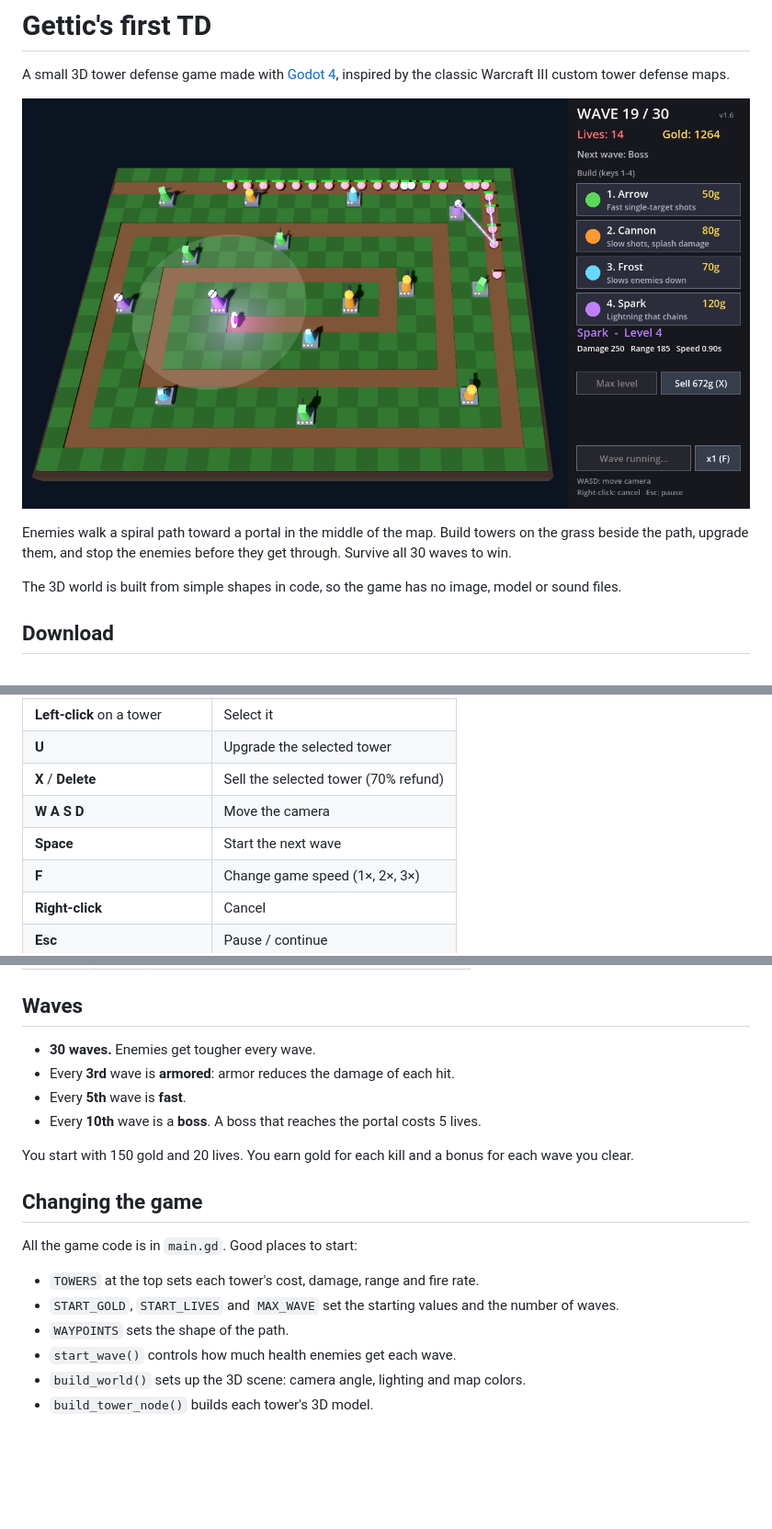
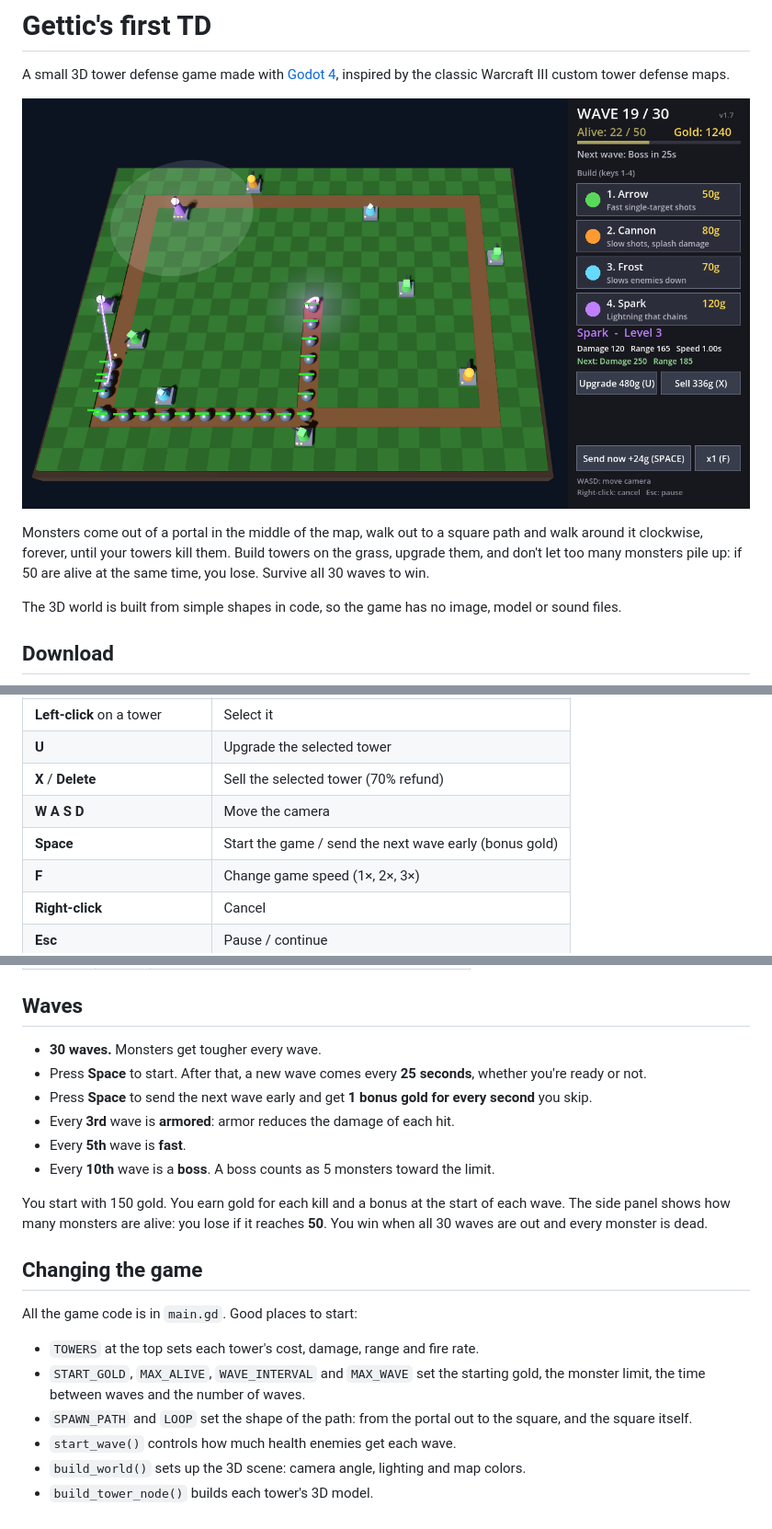
Before and after one commit to gettic/Gettics-first-TD, a Markdown page: README.md, 3 parts joined by grey strips. Shown at 92% size. GitHub-like rendering; pictures changed too: screenshot.png; blank space fills up the shorter version.

Commit message:
New game mode: monsters loop around a square
- Monsters spawn from the portal in the middle, walk down to a square
  path and walk around it clockwise until they die
- No more lives: you lose when 50 monsters are alive at once (a boss counts as 5)
- Waves come every 25 seconds after the first; Space sends one early
  for 1 bonus gold per second skipped, plus gold at the start of each wave
- Win when all 30 waves are out and every monster is dead
- Set version to 1.7; update README and screenshot

```diff
--- a/README.md
+++ b/README.md
@@ -4,7 +4,7 @@ A small 3D tower defense game made with [Godot 4](https://godotengine.org/), ins
 
 ![Screenshot of the game](screenshot.png)
 
-Enemies walk a spiral path toward a portal in the middle of the map. Build towers on the grass beside the path, upgrade them, and stop the enemies before they get through. Survive all 30 waves to win.
+Monsters come out of a portal in the middle of the map, walk out to a square path and walk around it clockwise, forever, until your towers kill them. Build towers on the grass, upgrade them, and don't let too many monsters pile up: if 50 are alive at the same time, you lose. Survive all 30 waves to win.
 
 The 3D world is built from simple shapes in code, so the game has no image, model or sound files.
 
@@ -36,7 +36,7 @@ godot --path path/to/this/folder
 | **U** | Upgrade the selected tower |
 | **X** / **Delete** | Sell the selected tower (70% refund) |
 | **W A S D** | Move the camera |
-| **Space** | Start the next wave |
+| **Space** | Start the game / send the next wave early (bonus gold) |
 | **F** | Change game speed (1×, 2×, 3×) |
 | **Right-click** | Cancel |
 | **Esc** | Pause / continue |
@@ -55,20 +55,22 @@ Each tower has 4 levels.
 
 ## Waves
 
-- **30 waves.** Enemies get tougher every wave.
+- **30 waves.** Monsters get tougher every wave.
+- Press **Space** to start. After that, a new wave comes every **25 seconds**, whether you're ready or not.
+- Press **Space** to send the next wave early and get **1 bonus gold for every second** you skip.
 - Every **3rd** wave is **armored**: armor reduces the damage of each hit.
 - Every **5th** wave is **fast**.
-- Every **10th** wave is a **boss**. A boss that reaches the portal costs 5 lives.
+- Every **10th** wave is a **boss**. A boss counts as 5 monsters toward the limit.
 
-You start with 150 gold and 20 lives. You earn gold for each kill and a bonus for each wave you clear.
+You start with 150 gold. You earn gold for each kill and a bonus at the start of each wave. The side panel shows how many monsters are alive: you lose if it reaches **50**. You win when all 30 waves are out and every monster is dead.
 
 ## Changing the game
 
 All the game code is in `main.gd`. Good places to start:
 
 - `TOWERS` at the top sets each tower's cost, damage, range and fire rate.
-- `START_GOLD`, `START_LIVES` and `MAX_WAVE` set the starting values and the number of waves.
-- `WAYPOINTS` sets the shape of the path.
+- `START_GOLD`, `MAX_ALIVE`, `WAVE_INTERVAL` and `MAX_WAVE` set the starting gold, the monster limit, the time between waves and the number of waves.
+- `SPAWN_PATH` and `LOOP` set the shape of the path: from the portal out to the square, and the square itself.
 - `start_wave()` controls how much health enemies get each wave.
 - `build_world()` sets up the 3D scene: camera angle, lighting and map colors.
 - `build_tower_node()` builds each tower's 3D model.
```
Also changed, not shown: 2 other files.
